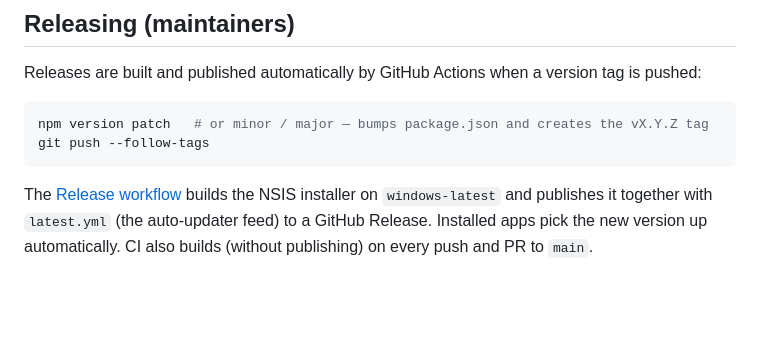
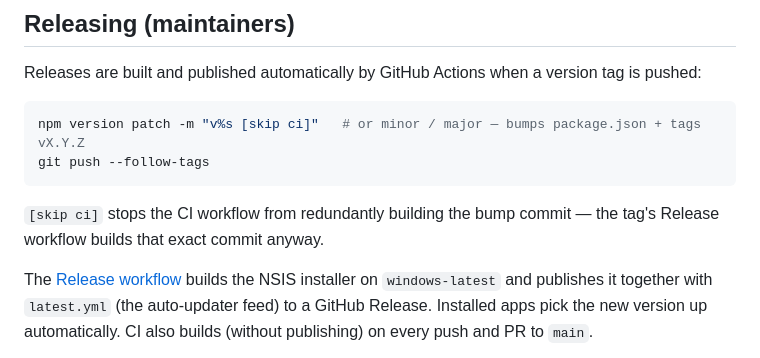
Before and after one commit to cwbrandsdal/snipit-good, a Markdown page: README.md, the part around the change. GitHub-like rendering; blank space fills up the shorter version.

Commit message:
Document [skip ci] on version-bump commits [skip ci]
The bump commit is built by the tag-triggered Release workflow anyway;
without [skip ci] it triggers a redundant CI build of the same commit.

Co-Authored-By: Claude Fable 5 <noreply@anthropic.com>

````diff
--- a/README.md
+++ b/README.md
@@ -88,9 +88,12 @@ bar, editor and overlay with fake mouse input and screenshots each window to `.s
 Releases are built and published automatically by GitHub Actions when a version tag is pushed:
 
 ```powershell
-npm version patch   # or minor / major — bumps package.json and creates the vX.Y.Z tag
+npm version patch -m "v%s [skip ci]"   # or minor / major — bumps package.json + tags vX.Y.Z
 git push --follow-tags
 ```
+
+`[skip ci]` stops the CI workflow from redundantly building the bump commit — the tag's
+Release workflow builds that exact commit anyway.
 
 The [Release workflow](.github/workflows/release.yml) builds the NSIS installer on
 `windows-latest` and publishes it together with `latest.yml` (the auto-updater feed) to a GitHub
````
